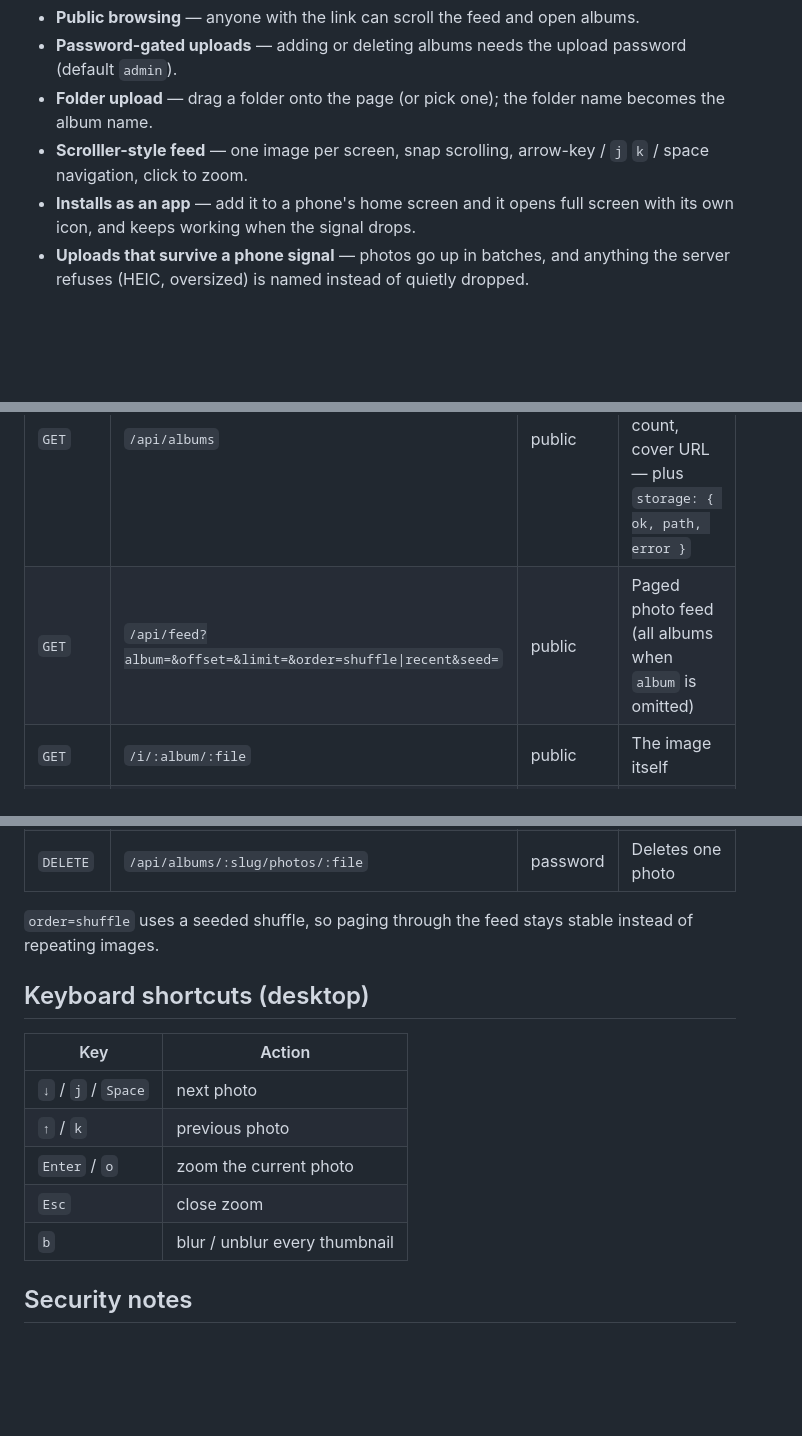
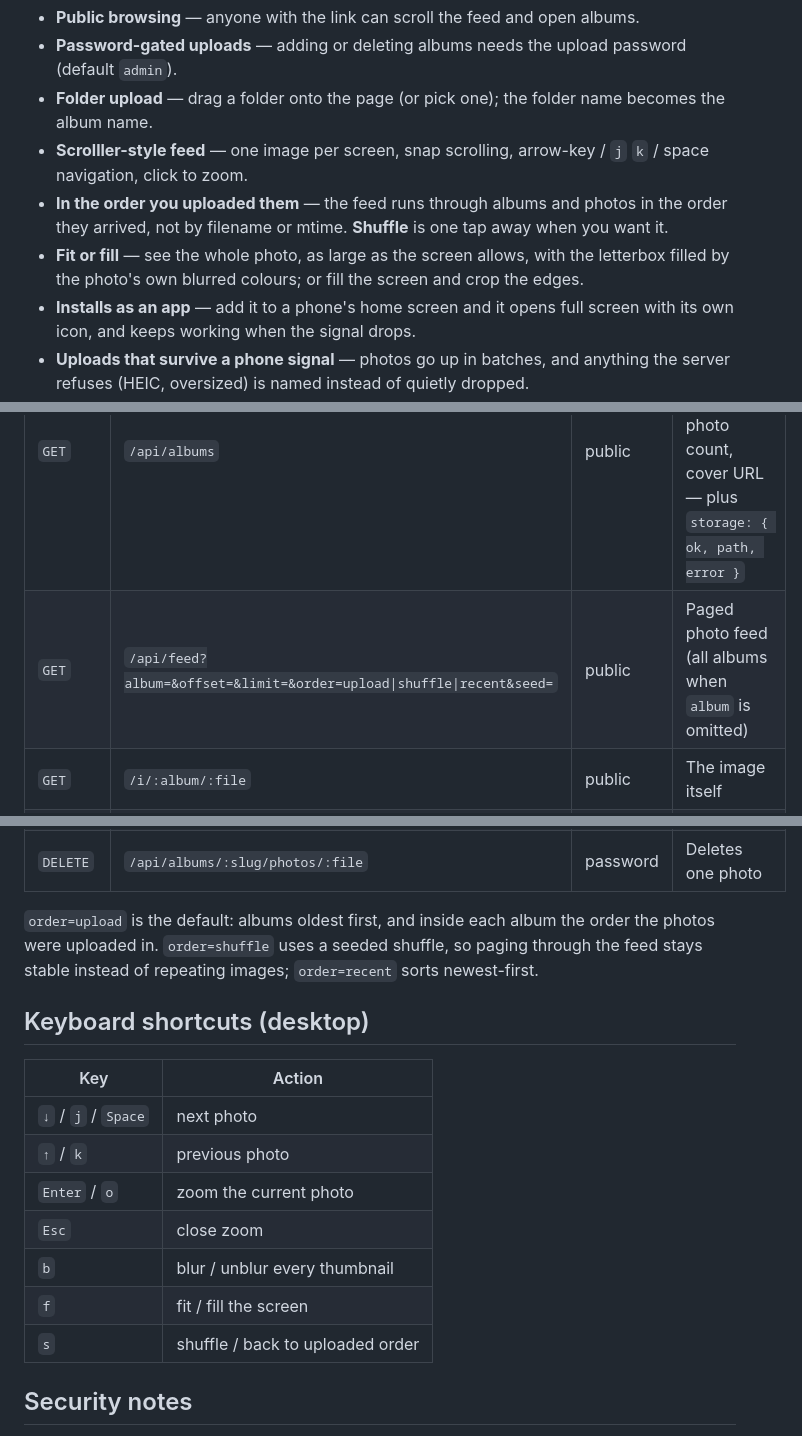
Before and after one commit to soulknighthackedmond-alt/photoscroller, a Markdown page: README.md, 3 parts joined by grey strips. Drawn GitHub-style; blank space fills up the shorter version.

```diff
--- a/README.md
+++ b/README.md
@@ -6,6 +6,8 @@ A tiny self-hosted photo scroller in the spirit of Scrolller. Drop a **folder**
 - **Password-gated uploads** — adding or deleting albums needs the upload password (default `admin`).
 - **Folder upload** — drag a folder onto the page (or pick one); the folder name becomes the album name.
 - **Scrolller-style feed** — one image per screen, snap scrolling, arrow-key / `j` `k` / space navigation, click to zoom.
+- **In the order you uploaded them** — the feed runs through albums and photos in the order they arrived, not by filename or mtime. **Shuffle** is one tap away when you want it.
+- **Fit or fill** — see the whole photo, as large as the screen allows, with the letterbox filled by the photo's own blurred colours; or fill the screen and crop the edges.
 - **Installs as an app** — add it to a phone's home screen and it opens full screen with its own icon, and keeps working when the signal drops.
 - **Uploads that survive a phone signal** — photos go up in batches, and anything the server refuses (HEIC, oversized) is named instead of quietly dropped.
 - **No database** — albums are plain folders under `DATA_DIR/albums/<slug>/`.
@@ -149,7 +156,7 @@ still staged at boot is an orphan from a container killed mid-upload, and is swe
 | Method | Path | Auth | Purpose |
 | --- | --- | --- | --- |
 | `GET` | `/api/albums` | public | Every album: slug, name, photo count, cover URL — plus `storage: { ok, path, error }` |
-| `GET` | `/api/feed?album=&offset=&limit=&order=shuffle\|recent&seed=` | public | Paged photo feed (all albums when `album` is omitted) |
+| `GET` | `/api/feed?album=&offset=&limit=&order=upload\|shuffle\|recent&seed=` | public | Paged photo feed (all albums when `album` is omitted) |
 | `GET` | `/i/:album/:file` | public | The image itself |
 | `GET` | `/icons/*.png`, `/apple-touch-icon.png` | public | Home-screen icons — drawn and PNG-encoded in-process, never committed as files |
 | `GET` | `/api/session` | public | Whether this browser is logged in |
@@ -162,7 +169,7 @@ still staged at boot is an orphan from a container killed mid-upload, and is swe
 | `DELETE` | `/api/albums/:slug` | password | Deletes an album and its photos |
 | `DELETE` | `/api/albums/:slug/photos/:file` | password | Deletes one photo |
 
-`order=shuffle` uses a seeded shuffle, so paging through the feed stays stable instead of repeating images.
+`order=upload` is the default: albums oldest first, and inside each album the order the photos were uploaded in. `order=shuffle` uses a seeded shuffle, so paging through the feed stays stable instead of repeating images; `order=recent` sorts newest-first.
 
 ## Keyboard shortcuts (desktop)
 
@@ -173,6 +180,8 @@ still staged at boot is an orphan from a container killed mid-upload, and is swe
 | `Enter` / `o` | zoom the current photo |
 | `Esc` | close zoom |
 | `b` | blur / unblur every thumbnail |
+| `f` | fit / fill the screen |
+| `s` | shuffle / back to uploaded order |
 
 ## Security notes
 
```
Also changed, not shown: other parts of README.md (+9 -4 lines).
